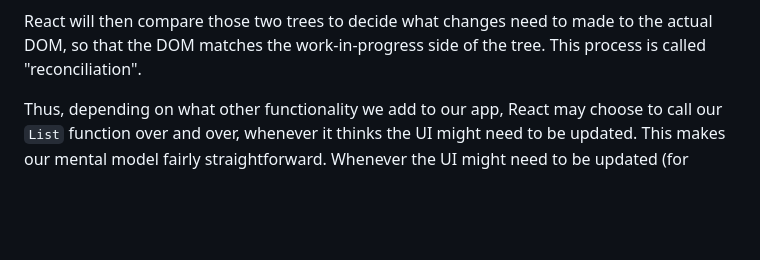
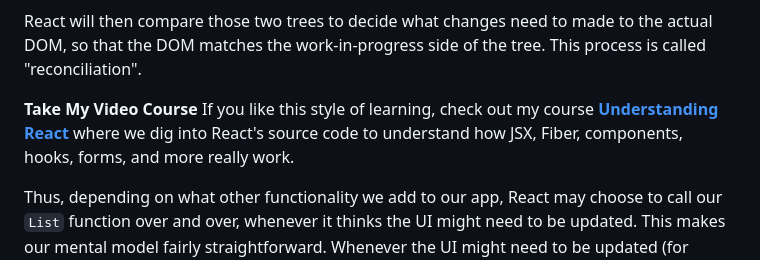
Before and after one commit to AnthonyPAlicea/anthonyalicea, a Markdown page: blog/understanding-react-compiler.md, the part around the change. GitHub-like rendering; blank space fills up the shorter version.

Commit message:
Mention course

```diff
--- a/blog/understanding-react-compiler.md
+++ b/blog/understanding-react-compiler.md
@@ -160,6 +160,13 @@ React actually keeps two branches that can fork out from each node of the tree.
 ![A representation of the reconciliation process inside React, showing current and work-in-progress branches of the tree which are compared to calculate what updates to make to the real DOM tree.](/assets/blogimages/ReactCompiler_Reconciliation.png)
 
 React will then compare those two trees to decide what changes need to made to the actual DOM, so that the DOM matches the work-in-progress side of the tree. This process is called "reconciliation".
+
+<p>
+<aside>
+<b class="note-header">Take My Video Course</b>
+If you like this style of learning, check out my course <a href="https://understandingreact.com"><b>Understanding React</b></a> where we dig into React's source code to understand how JSX, Fiber, components, hooks, forms, and more really work.
+</aside>
+</p>
 
 Thus, depending on what other functionality we add to our app, React may choose to call our <code>List</code> function over and over, whenever it thinks the UI might need to be updated. This makes our mental model fairly straightforward. Whenever the UI might need to be updated (for example, in response to a user action like clicking a button), the functions that define the UI will be called again, and React will figure out how to update the actual DOM in the browser to match how our functions say the UI should look.
 
```
Also changed, not shown: blog/understanding-react-server-components.md (+9 -1 lines).
